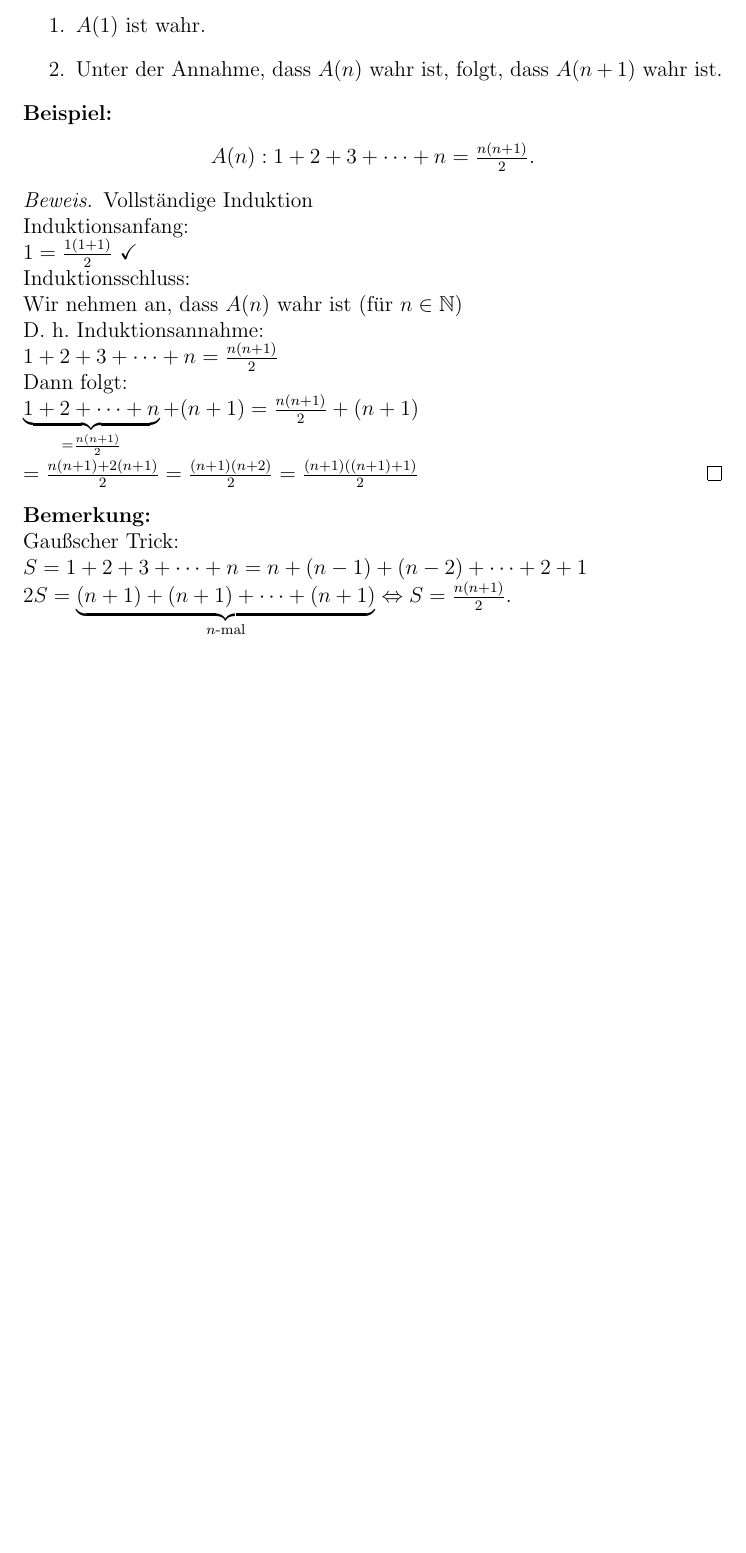
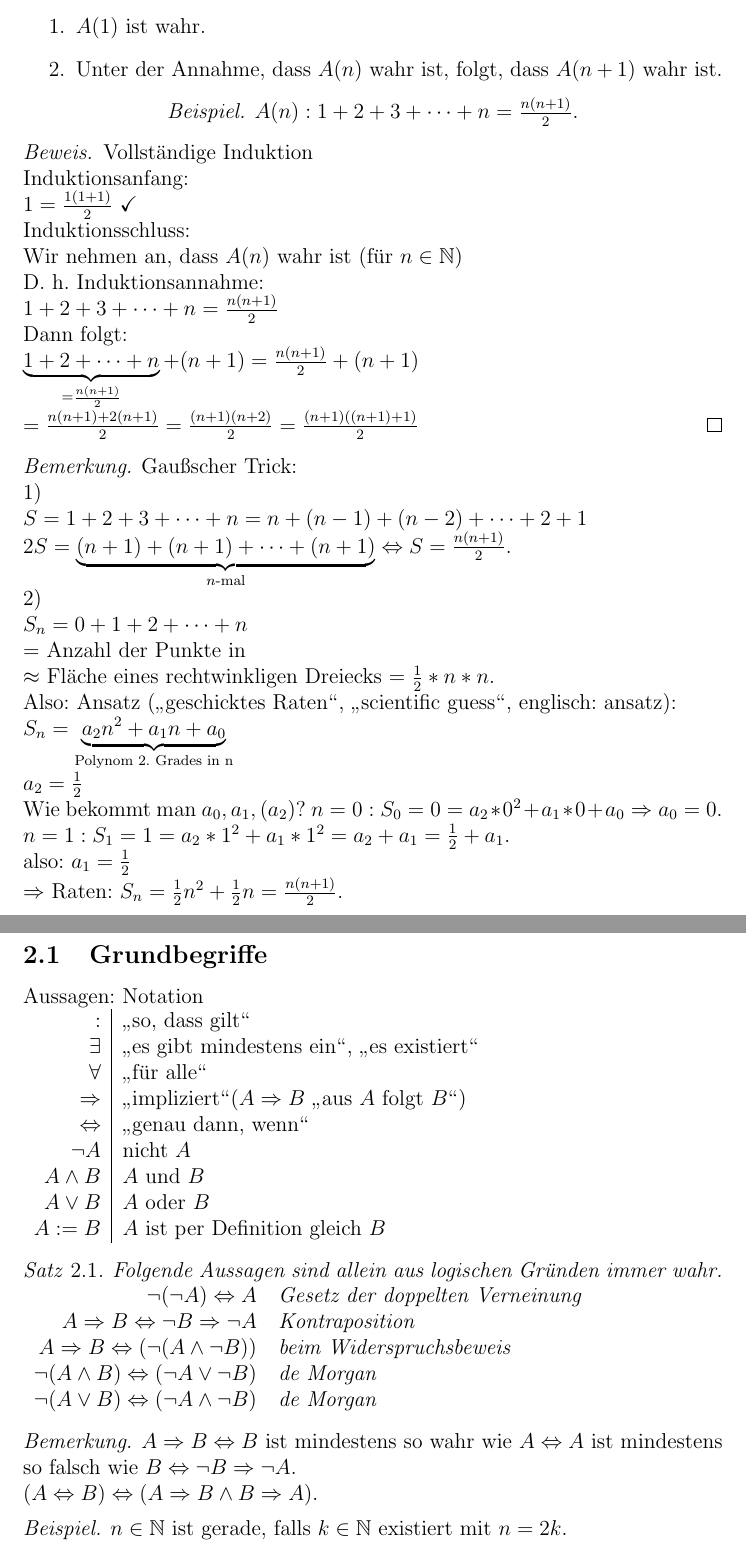
Before and after one commit to pavelzw/Analysis-I-Skript, a LaTeX document (ana1.tex): part of page 5 of 5 before the commit and two parts of pages 5 and 6 of 6 after it, the two joined at a grey line, cut so that both start at the same text, the shorter picture padded with empty space. Compiled offline with pdfLaTeX.

Commit message:
an Kapitel 2 weitergearbeitet \begin{bew}, etc implementiert

```diff
--- a/ana1.tex
+++ b/ana1.tex
@@ -116,11 +124,55 @@ $A(n): 1+2+3+\dots+n=\frac{n(n+1)}{2}$.
 	Dann folgt:\\
 	$\underbrace{1+2+\dots+n}_{=\frac{n(n+1)}{2}}+(n+1)=\frac{n(n+1)}{2}+(n+1) \\
 	=\frac{n(n+1) + 2(n+1)}{2} = \frac{(n+1)(n+2)}{2} = \frac{(n+1)((n+1)+1)}{2}$
-\end{proof}
-\bemerkung\\
+\end{bew}
+\begin{bem}
 	Gaußscher Trick:\\
+	1)\\
 	$S=1+2+3+\dots+n=n+(n-1)+(n-2)+\dots+2+1\\
 	2S = \underbrace{(n+1)+(n+1)+\dots+(n+1)}_{n\text{-mal}} \Leftrightarrow S =
-\frac{n(n+1)}{2}$.
+	\frac{n(n+1)}{2}$.\\
+	2)\\
+	$S_n = 0 + 1 + 2 + \dots + n\\=$ Anzahl der Punkte in\\
+	%BILD EINFUEGEN
+	$\approx$ Fläche eines rechtwinkligen Dreiecks $=\frac{1}{2}*n*n$.\\
+	Also: Ansatz (\glqq geschicktes Raten\grqq , \glqq scientific guess\grqq , englisch: ansatz):\\
+	$S_n = \underbrace{a_2 n^2 + a_1 n + a_0}_{\text{Polynom 2. Grades in n}}\\
+	a_2 = \frac{1}{2}$\\
+	Wie bekommt man $a_0, a_1, (a_2)$?
+	$n=0: S_0 = 0 = a_2*0^2+a_1*0+a_0 \Rightarrow a_0 = 0$.\\
+	$n=1: S_1 = 1 = a_2*1^2+a_1*1^2 = a_2 + a_1 = \frac{1}{2} + a_1$.\\
+	also: $a_1 = \frac{1}{2}$\\
+	$\Rightarrow$ Raten: $S_n = \frac{1}{2}n^2 + \frac{1}{2} n = \frac{n(n+1)}{2}$.
+\end{bem}
 
+\subsection{Grundbegriffe}
+Aussagen: Notation\\
+\begin{tabular}{r|l}
+	$:$ & \glqq so, dass gilt\grqq\\
+	$\exists$ & \glqq es gibt mindestens ein\grqq , \glqq es existiert\grqq\\
+	$\forall$ & \glqq für alle\grqq\\
+	$\Rightarrow$ & \glqq impliziert\grqq($A \Rightarrow B$ \glqq aus $A$ folgt $B$\grqq)\\
+	$\Leftrightarrow$ & \glqq genau dann, wenn\grqq\\
+	$\neg A$ & nicht $A$\\
+	$A \wedge B$ & $A$ und $B$\\
+	$A \vee B$ & $A$ oder $B$\\
+	$A := B$ & $A$ ist per Definition gleich $B$
+\end{tabular}
+
+\begin{satz}
+	Folgende Aussagen sind allein aus logischen Gründen immer wahr.
+	\begin{tabular}{rl}
+		$\neg(\neg A) \Leftrightarrow A$ & Gesetz der doppelten Verneinung\\
+		$A \Rightarrow B \Leftrightarrow \neg B \Rightarrow \neg A$ & Kontraposition\\
+		$A \Rightarrow B \Leftrightarrow (\neg (A \wedge \neg B))$ & beim Widerspruchsbeweis\\
+		$\neg(A \wedge B) \Leftrightarrow (\neg A \vee \neg B)$ & de Morgan\\
+		$\neg(A \vee B) \Leftrightarrow (\neg A \wedge \neg B)$ & de Morgan\\
+	\end{tabular}
+\end{satz}
+\begin{bem}
+	$A \Rightarrow B \Leftrightarrow B $ ist mindestens so wahr wie $A \Leftrightarrow A$ ist mindestens so falsch wie $B \Leftrightarrow \neg B \Rightarrow \neg A$.\\$(A\Leftrightarrow B) \Leftrightarrow (A \Rightarrow B \wedge B \Rightarrow A)$.
+\end{bem}
+\begin{bsp}
+	$n \in \mathbb{N}$ ist gerade, falls $k \in \mathbb{N}$ existiert mit $n = 2k$.\\
+\end{bsp}
 \end{document}
```
Also changed, not shown: ana1.pdf, ana1.tex (26 more changed lines). Lines whose indentation alone changed are shown as unchanged.
